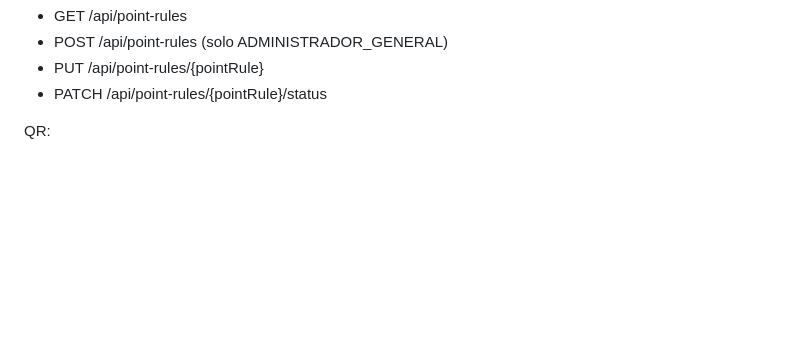
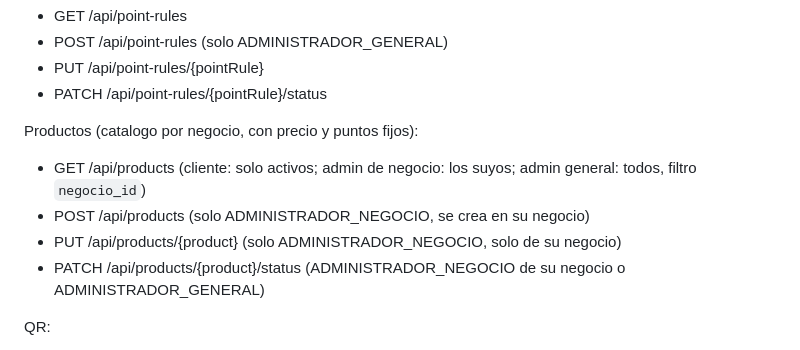
Before and after one commit to IsaacSaantiago05/pase-de-batalla, a Markdown page: README.md, the part around the change. Drawn GitHub-style; blank space fills up the shorter version.

Commit message:
Documentar endpoints de productos en el README

```diff
--- a/README.md
+++ b/README.md
@@ -120,6 +120,13 @@ Reglas de puntos:
 - POST /api/point-rules (solo ADMINISTRADOR_GENERAL)
 - PUT /api/point-rules/{pointRule}
 - PATCH /api/point-rules/{pointRule}/status
+
+Productos (catalogo por negocio, con precio y puntos fijos):
+
+- GET /api/products (cliente: solo activos; admin de negocio: los suyos; admin general: todos, filtro `negocio_id`)
+- POST /api/products (solo ADMINISTRADOR_NEGOCIO, se crea en su negocio)
+- PUT /api/products/{product} (solo ADMINISTRADOR_NEGOCIO, solo de su negocio)
+- PATCH /api/products/{product}/status (ADMINISTRADOR_NEGOCIO de su negocio o ADMINISTRADOR_GENERAL)
 
 QR:
 
```
